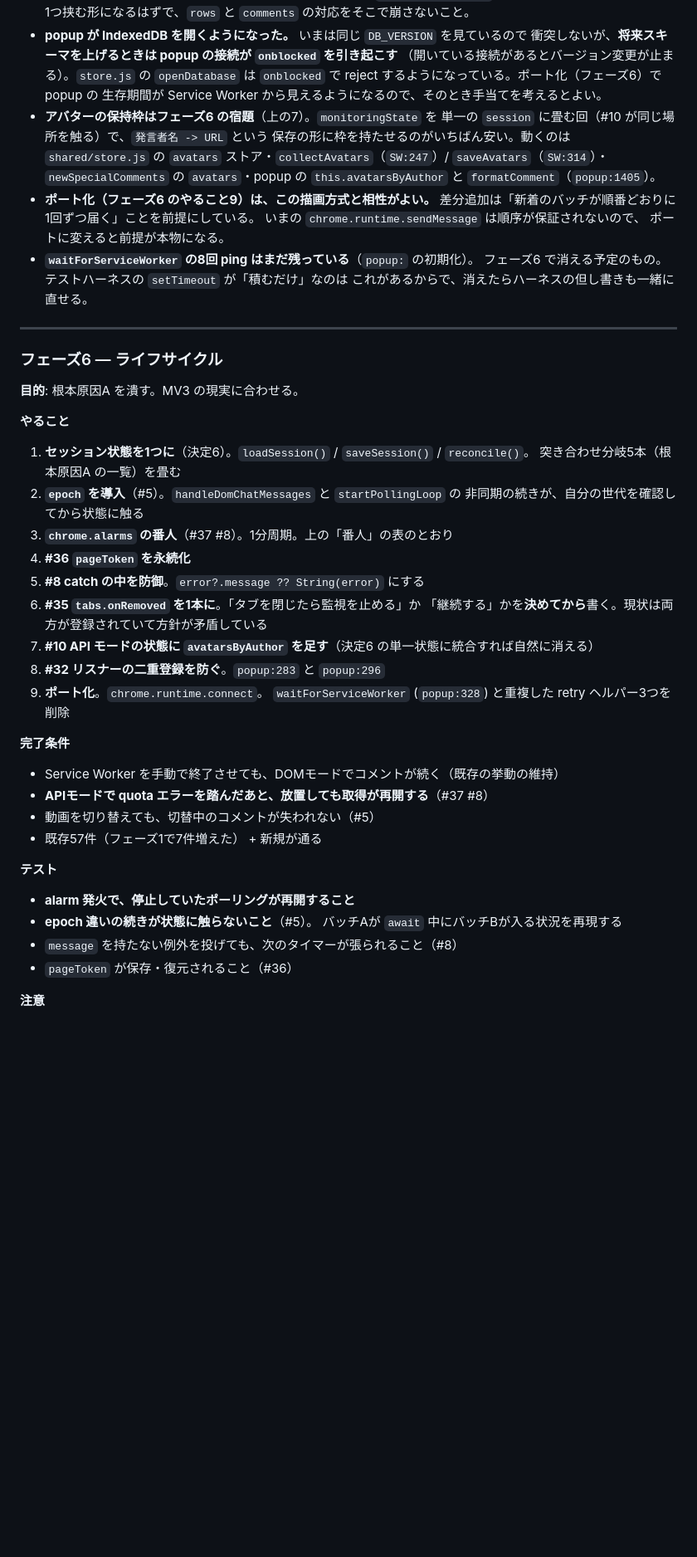
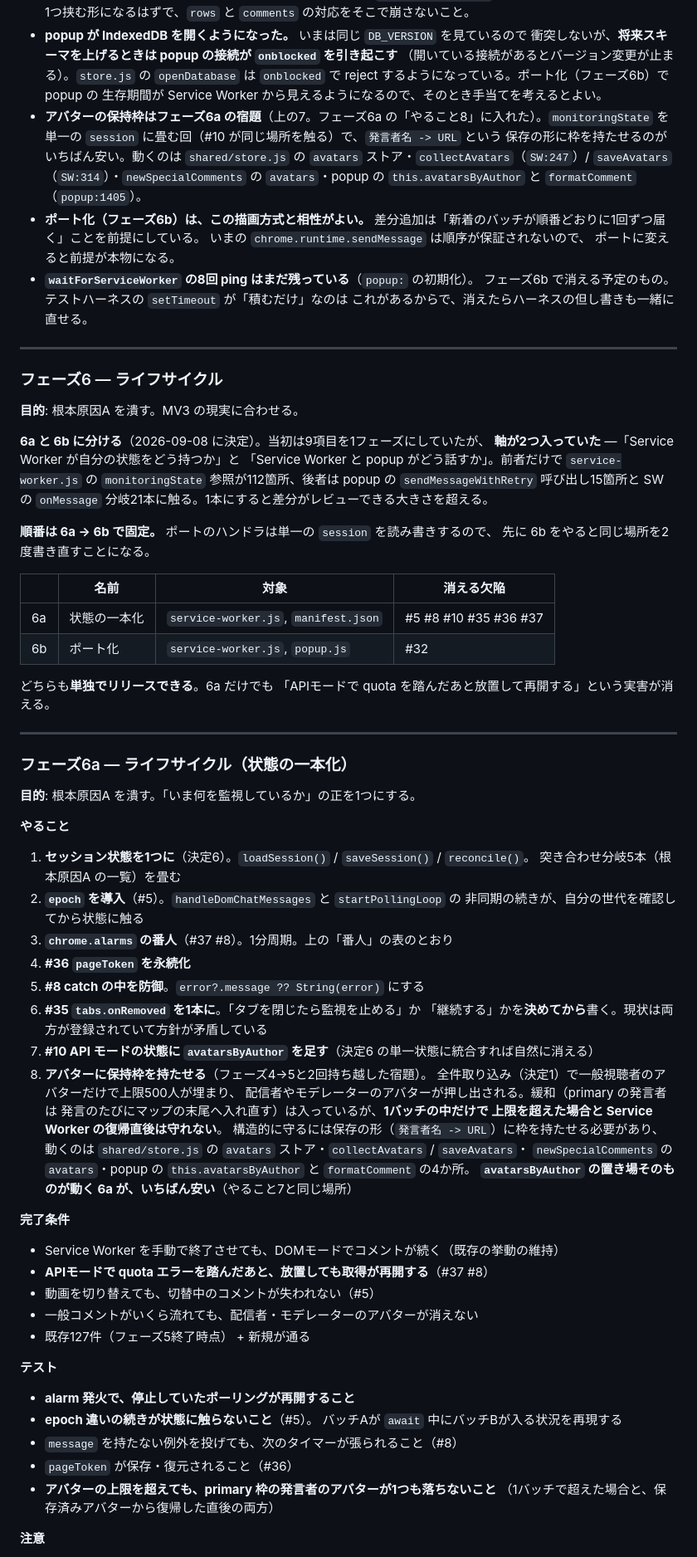
Before and after one commit to kat-log/youtube-live-chat-filter, a Markdown page: docs/redesign-plan.md, the part around one of its changes. Shown at 83% size. GitHub-like rendering; blank space fills up the shorter version.

```diff
--- a/docs/redesign-plan.md
+++ b/docs/redesign-plan.md
@@ -1273,20 +1274,20 @@ Service Worker 側でフィルターを確かめていた5件を popup 側へ移
 - **popup が IndexedDB を開くようになった。** いまは同じ `DB_VERSION` を見ているので
   衝突しないが、**将来スキーマを上げるときは popup の接続が `onblocked` を引き起こす**
   （開いている接続があるとバージョン変更が止まる）。`store.js` の `openDatabase` は
-  `onblocked` で reject するようになっている。ポート化（フェーズ6）で popup の
+  `onblocked` で reject するようになっている。ポート化（フェーズ6b）で popup の
   生存期間が Service Worker から見えるようになるので、そのとき手当てを考えるとよい。
-- **アバターの保持枠はフェーズ6 の宿題**（上の7）。`monitoringState` を
+- **アバターの保持枠はフェーズ6a の宿題**（上の7。フェーズ6a の「やること8」に入れた）。`monitoringState` を
   単一の `session` に畳む回（#10 が同じ場所を触る）で、`発言者名 -> URL` という
   保存の形に枠を持たせるのがいちばん安い。動くのは
   `shared/store.js` の `avatars` ストア・`collectAvatars`（`SW:247`）/
   `saveAvatars`（`SW:314`）・`newSpecialComments` の `avatars`・popup の
   `this.avatarsByAuthor` と `formatComment`（`popup:1405`）。
-- **ポート化（フェーズ6 のやること9）は、この描画方式と相性がよい。**
+- **ポート化（フェーズ6b）は、この描画方式と相性がよい。**
   差分追加は「新着のバッチが順番どおりに1回ずつ届く」ことを前提にしている。
   いまの `chrome.runtime.sendMessage` は順序が保証されないので、
   ポートに変えると前提が本物になる。
 - **`waitForServiceWorker` の8回 ping はまだ残っている**（`popup:` の初期化）。
-  フェーズ6 で消える予定のもの。テストハーネスの `setTimeout` が「積むだけ」なのは
+  フェーズ6b で消える予定のもの。テストハーネスの `setTimeout` が「積むだけ」なのは
   これがあるからで、消えたらハーネスの但し書きも一緒に直せる。
 
 ---
@@ -1294,6 +1295,29 @@ Service Worker 側でフィルターを確かめていた5件を popup 側へ移
 ### フェーズ6 — ライフサイクル
 
 **目的**: 根本原因A を潰す。MV3 の現実に合わせる。
+
+**6a と 6b に分ける**（2026-09-08 に決定）。当初は9項目を1フェーズにしていたが、
+**軸が2つ入っていた** —「Service Worker が自分の状態をどう持つか」と
+「Service Worker と popup がどう話すか」。前者だけで `service-worker.js` の
+`monitoringState` 参照が112箇所、後者は popup の `sendMessageWithRetry` 呼び出し15箇所と
+SW の `onMessage` 分岐21本に触る。1本にすると差分がレビューできる大きさを超える。
+
+**順番は 6a → 6b で固定。** ポートのハンドラは単一の `session` を読み書きするので、
+先に 6b をやると同じ場所を2度書き直すことになる。
+
+| | 名前 | 対象 | 消える欠陥 |
+| --- | --- | --- | --- |
+| 6a | 状態の一本化 | `service-worker.js`, `manifest.json` | #5 #8 #10 #35 #36 #37 |
+| 6b | ポート化 | `service-worker.js`, `popup.js` | #32 |
+
+どちらも**単独でリリースできる**。6a だけでも
+「APIモードで quota を踏んだあと放置して再開する」という実害が消える。
+
+---
+
+### フェーズ6a — ライフサイクル（状態の一本化）
+
+**目的**: 根本原因A を潰す。「いま何を監視しているか」の正を1つにする。
 
 **やること**
 
@@ -1307,16 +1331,23 @@ Service Worker 側でフィルターを確かめていた5件を popup 側へ移
 6. **#35 `tabs.onRemoved` を1本に**。「タブを閉じたら監視を止める」か
    「継続する」かを**決めてから**書く。現状は両方が登録されていて方針が矛盾している
 7. **#10 API モードの状態に `avatarsByAuthor` を足す**（決定6 の単一状態に統合すれば自然に消える）
-8. **#32 リスナーの二重登録を防ぐ**。`popup:283` と `popup:296`
-9. **ポート化**。`chrome.runtime.connect`。
-   `waitForServiceWorker` (`popup:328`) と重複した retry ヘルパー3つを削除
+8. **アバターに保持枠を持たせる**（フェーズ4→5と2回持ち越した宿題）。
+   全件取り込み（決定1）で一般視聴者のアバターだけで上限500人が埋まり、
+   配信者やモデレーターのアバターが押し出される。緩和（primary の発言者は
+   発言のたびにマップの末尾へ入れ直す）は入っているが、**1バッチの中だけで
+   上限を超えた場合と Service Worker の復帰直後は守れない**。
+   構造的に守るには保存の形（`発言者名 -> URL`）に枠を持たせる必要があり、
+   動くのは `shared/store.js` の `avatars` ストア・`collectAvatars` / `saveAvatars`・
+   `newSpecialComments` の `avatars`・popup の `this.avatarsByAuthor` と `formatComment` の4か所。
+   **`avatarsByAuthor` の置き場そのものが動く 6a が、いちばん安い**（やること7と同じ場所）
 
 **完了条件**
 
 - Service Worker を手動で終了させても、DOMモードでコメントが続く（既存の挙動の維持）
 - **APIモードで quota エラーを踏んだあと、放置しても取得が再開する**（#37 #8）
 - 動画を切り替えても、切替中のコメントが失われない（#5）
-- 既存57件（フェーズ1で7件増えた） + 新規が通る
+- 一般コメントがいくら流れても、配信者・モデレーターのアバターが消えない
+- 既存127件（フェーズ5終了時点） + 新規が通る
 
 **テスト**
 
@@ -1325,6 +1356,8 @@ Service Worker 側でフィルターを確かめていた5件を popup 側へ移
   バッチAが `await` 中にバッチBが入る状況を再現する
 - `message` を持たない例外を投げても、次のタイマーが張られること（#8）
 - `pageToken` が保存・復元されること（#36）
+- **アバターの上限を超えても、primary 枠の発言者のアバターが1つも落ちないこと**
+  （1バッチで超えた場合と、保存済みアバターから復帰した直後の両方）
 
 **注意**
 
```
Also changed, not shown: other parts of docs/redesign-plan.md (+46 -6 lines), CLAUDE.md (+6 -1 lines).
